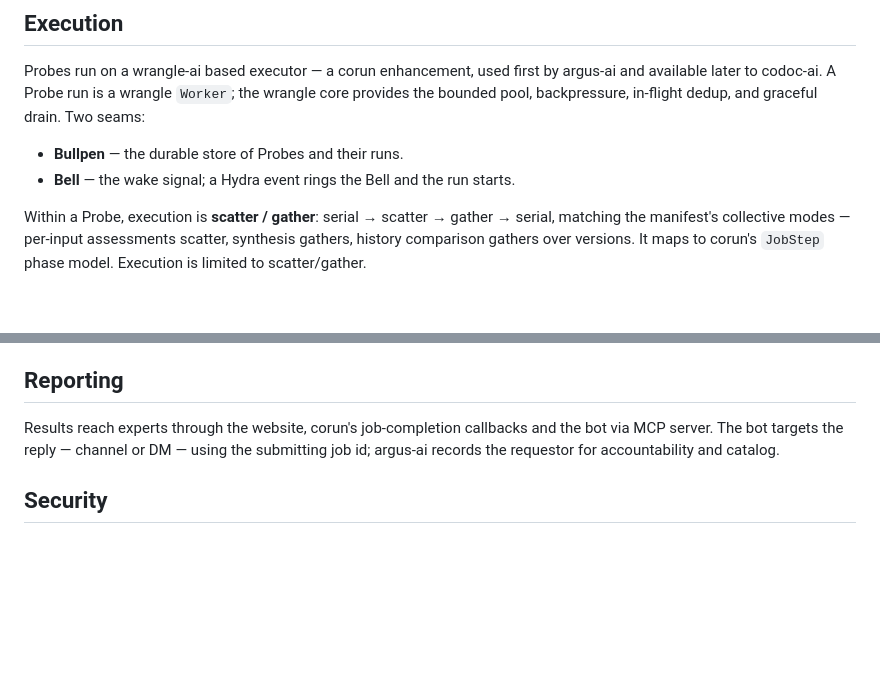
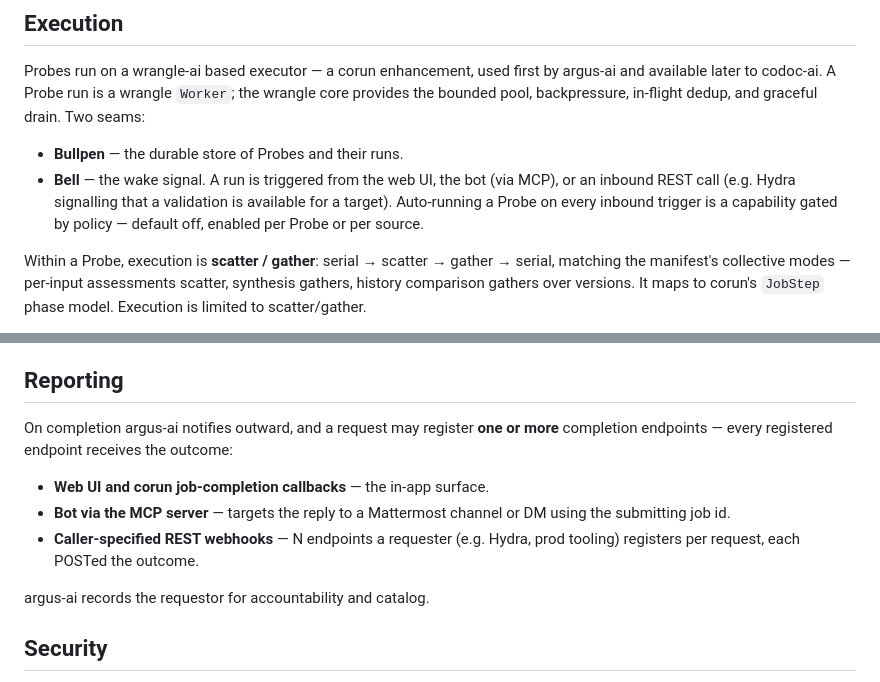
Before and after one commit to BNLNPPS/corun-ai, a Markdown page: docs/argus-ai.md, 2 parts joined by grey strips. Rendered like a GitHub page; blank space fills up the shorter version.

Commit message:
docs(argus-ai): multiple completion webhooks; REST trigger + policy-gated auto-assess
Completion notification goes to one or more caller-registered endpoints (web UI,
bot via MCP, REST webhooks). A run can be triggered by an inbound REST call (e.g.
Hydra signalling a validation is available); auto-running on every trigger is a
capability gated by policy, default off.

Co-Authored-By: Claude Opus 4.8 (1M context) <noreply@anthropic.com>

```diff
--- a/docs/argus-ai.md
+++ b/docs/argus-ai.md
@@ -66,7 +66,10 @@ wrangle core provides the bounded pool, backpressure, in-flight dedup, and
 graceful drain. Two seams:
 
 - **Bullpen** — the durable store of Probes and their runs.
-- **Bell** — the wake signal; a Hydra event rings the Bell and the run starts.
+- **Bell** — the wake signal. A run is triggered from the web UI, the bot (via
+  MCP), or an inbound REST call (e.g. Hydra signalling that a validation is
+  available for a target). Auto-running a Probe on every inbound trigger is a
+  capability gated by policy — default off, enabled per Probe or per source.
 
 Within a Probe, execution is **scatter / gather**: serial → scatter → gather →
 serial, matching the manifest's collective modes — per-input assessments scatter,
@@ -87,9 +90,16 @@ result.
 
 ## Reporting
 
-Results reach experts through the website, corun's job-completion callbacks and the bot via MCP server.
-The bot targets the reply — channel or DM — using the submitting job id; argus-ai
-records the requestor for accountability and catalog.
+On completion argus-ai notifies outward, and a request may register **one or more**
+completion endpoints — every registered endpoint receives the outcome:
+
+- **Web UI and corun job-completion callbacks** — the in-app surface.
+- **Bot via the MCP server** — targets the reply to a Mattermost channel or DM
+  using the submitting job id.
+- **Caller-specified REST webhooks** — N endpoints a requester (e.g. Hydra, prod
+  tooling) registers per request, each POSTed the outcome.
+
+argus-ai records the requestor for accountability and catalog.
 
 ## Security
 
```
